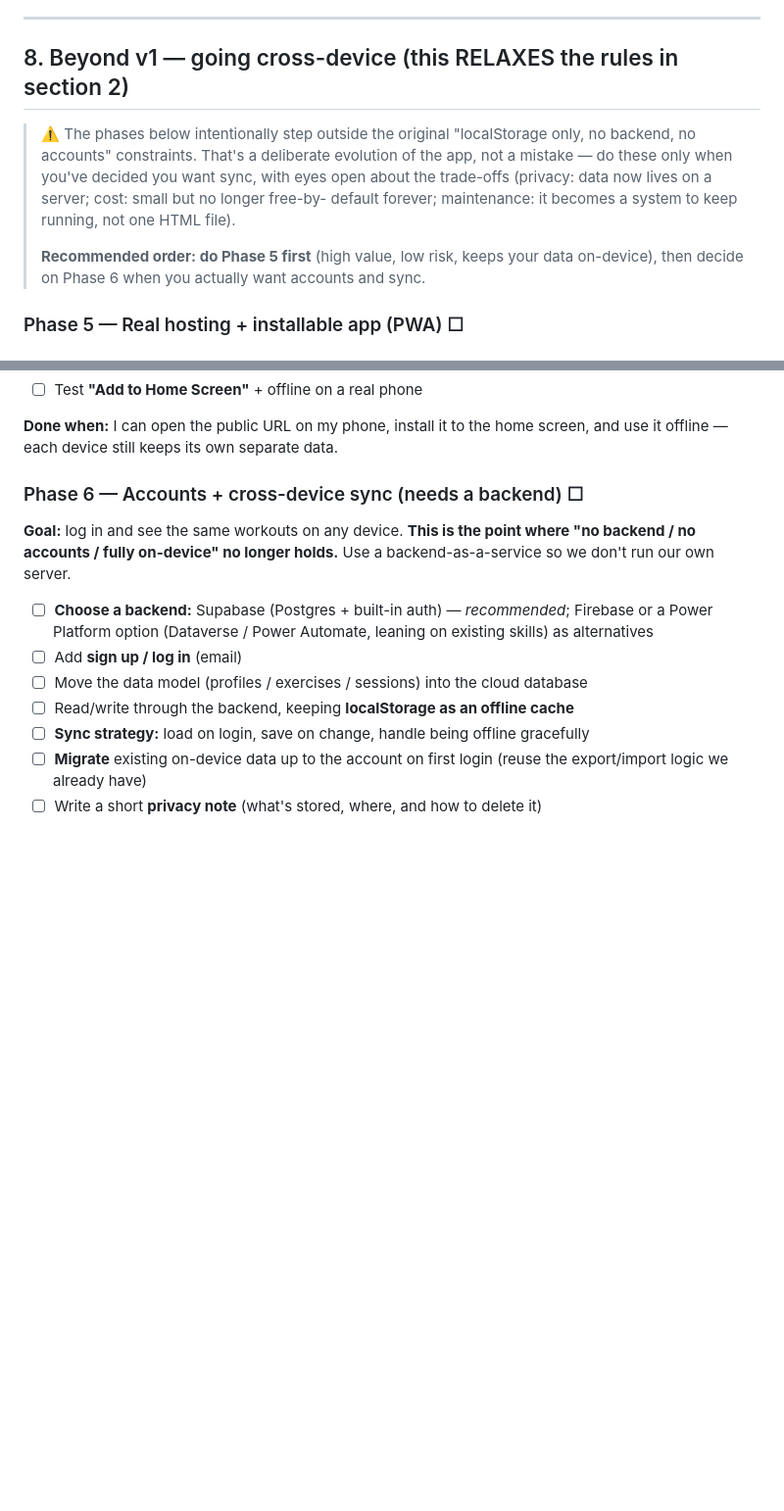
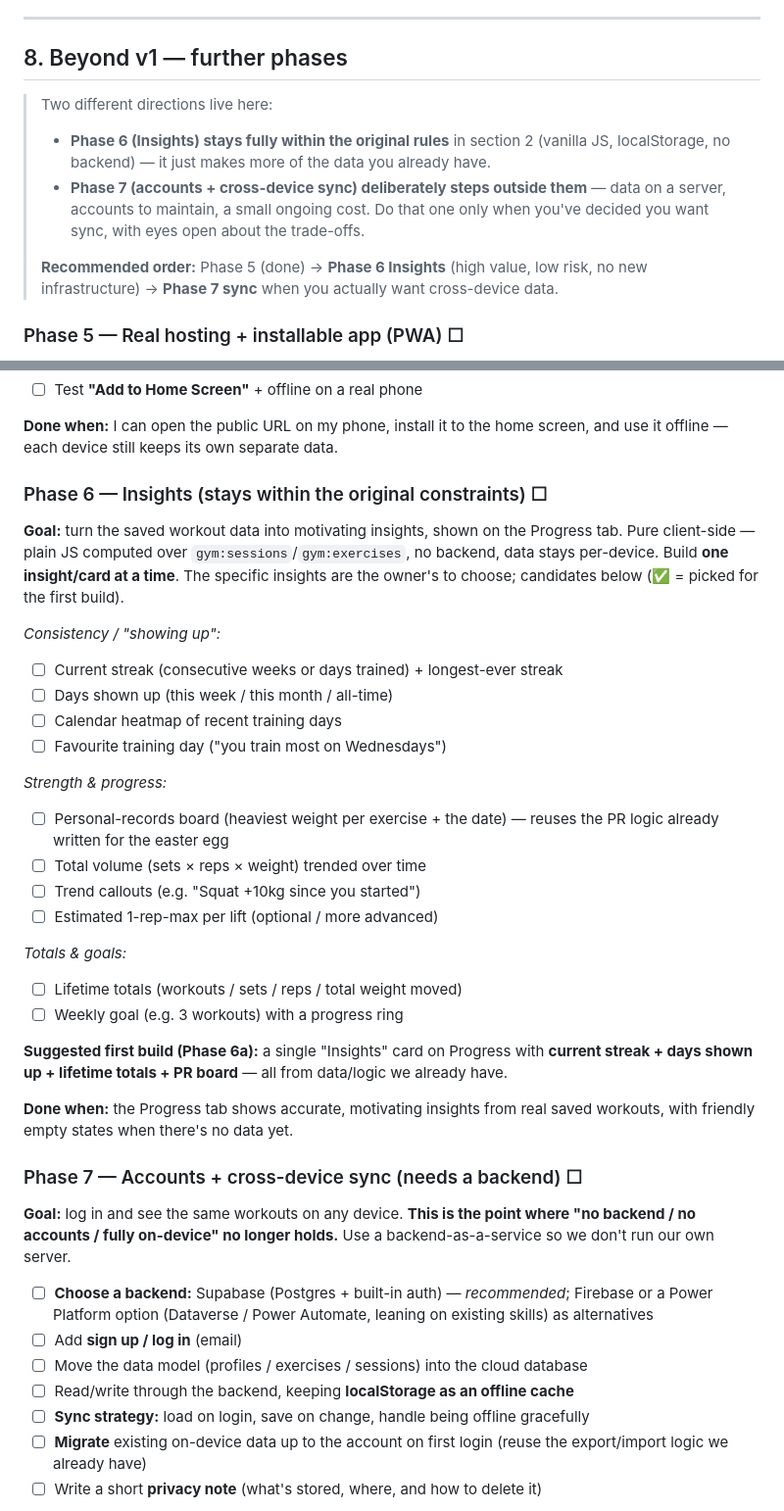
Before and after one commit to justaino/First_Gym_App_Project, a Markdown page: ROADMAP.md, 2 parts joined by grey strips. Shown at 98% size. GitHub-like rendering; blank space fills up the shorter version.

Commit message:
Roadmap: add Phase 6 Insights (client-side); renumber sync to Phase 7

```diff
--- a/ROADMAP.md
+++ b/ROADMAP.md
@@ -164,16 +164,17 @@ above.
 
 ---
 
-## 8. Beyond v1 — going cross-device (this RELAXES the rules in section 2)
+## 8. Beyond v1 — further phases
 
-> ⚠️ The phases below intentionally step outside the original "localStorage only, no
-> backend, no accounts" constraints. That's a deliberate evolution of the app, not a
-> mistake — do these only when you've decided you want sync, with eyes open about the
-> trade-offs (privacy: data now lives on a server; cost: small but no longer free-by-
-> default forever; maintenance: it becomes a system to keep running, not one HTML file).
+> Two different directions live here:
+> - **Phase 6 (Insights) stays fully within the original rules** in section 2 (vanilla
+>   JS, localStorage, no backend) — it just makes more of the data you already have.
+> - **Phase 7 (accounts + cross-device sync) deliberately steps outside them** — data on
+>   a server, accounts to maintain, a small ongoing cost. Do that one only when you've
+>   decided you want sync, with eyes open about the trade-offs.
 >
-> **Recommended order: do Phase 5 first** (high value, low risk, keeps your data on-device),
-> then decide on Phase 6 when you actually want accounts and sync.
+> **Recommended order:** Phase 5 (done) → **Phase 6 Insights** (high value, low risk, no
+> new infrastructure) → **Phase 7 sync** when you actually want cross-device data.
 
 ### Phase 5 — Real hosting + installable app (PWA) ☐
 **Goal:** the app lives at a public URL and can be installed on a phone's home screen.
@@ -191,7 +192,36 @@ unchanged — this phase is purely "make it a real, installable app."
 **Done when:** I can open the public URL on my phone, install it to the home screen, and
 use it offline — each device still keeps its own separate data.
 
-### Phase 6 — Accounts + cross-device sync (needs a backend) ☐
+### Phase 6 — Insights (stays within the original constraints) ☐
+**Goal:** turn the saved workout data into motivating insights, shown on the Progress
+tab. Pure client-side — plain JS computed over `gym:sessions`/`gym:exercises`, no backend,
+data stays per-device. Build **one insight/card at a time**. The specific insights are the
+owner's to choose; candidates below (✅ = picked for the first build).
+
+*Consistency / "showing up":*
+- ☐ Current streak (consecutive weeks or days trained) + longest-ever streak
+- ☐ Days shown up (this week / this month / all-time)
+- ☐ Calendar heatmap of recent training days
+- ☐ Favourite training day ("you train most on Wednesdays")
+
+*Strength & progress:*
+- ☐ Personal-records board (heaviest weight per exercise + the date) — reuses the PR
+      logic already written for the easter egg
+- ☐ Total volume (sets × reps × weight) trended over time
+- ☐ Trend callouts (e.g. "Squat +10kg since you started")
+- ☐ Estimated 1-rep-max per lift (optional / more advanced)
+
+*Totals & goals:*
+- ☐ Lifetime totals (workouts / sets / reps / total weight moved)
+- ☐ Weekly goal (e.g. 3 workouts) with a progress ring
+
+**Suggested first build (Phase 6a):** a single "Insights" card on Progress with **current
+streak + days shown up + lifetime totals + PR board** — all from data/logic we already have.
+
+**Done when:** the Progress tab shows accurate, motivating insights from real saved
+workouts, with friendly empty states when there's no data yet.
+
+### Phase 7 — Accounts + cross-device sync (needs a backend) ☐
 **Goal:** log in and see the same workouts on any device.
 **This is the point where "no backend / no accounts / fully on-device" no longer holds.**
 Use a backend-as-a-service so we don't run our own server.
```
